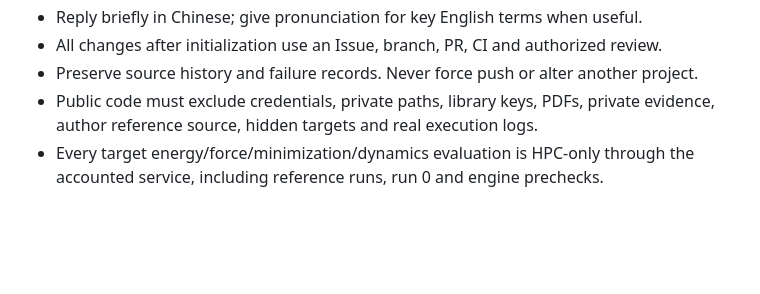
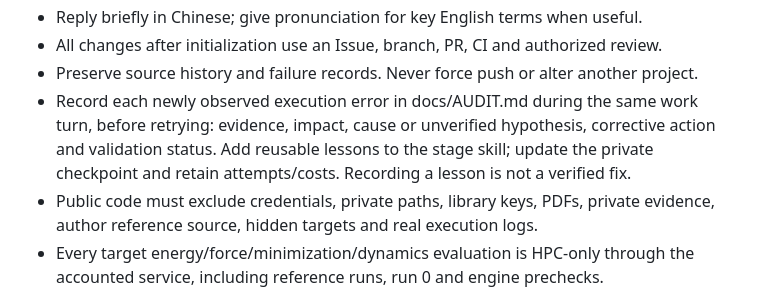
Before and after one commit to XPYY233/auto-lammps-run, a Markdown page: AGENTS.md, the part around the change. Rendered like a GitHub page; blank space fills up the shorter version.

Commit message:
Require timely failure records before retrying

```diff
--- a/AGENTS.md
+++ b/AGENTS.md
@@ -25,6 +25,10 @@
 - Reply briefly in Chinese; give pronunciation for key English terms when useful.
 - All changes after initialization use an Issue, branch, PR, CI and authorized review.
 - Preserve source history and failure records. Never force push or alter another project.
+- Record each newly observed execution error in docs/AUDIT.md during the same work
+  turn, before retrying: evidence, impact, cause or unverified hypothesis, corrective
+  action and validation status. Add reusable lessons to the stage skill; update the
+  private checkpoint and retain attempts/costs. Recording a lesson is not a verified fix.
 - Public code must exclude credentials, private paths, library keys, PDFs, private
   evidence, author reference source, hidden targets and real execution logs.
 - Every target energy/force/minimization/dynamics evaluation is HPC-only through
```
Also changed, not shown: docs/AUDIT.md (+4 -0 lines), docs/PROGRESS.md (+2 -2 lines).
